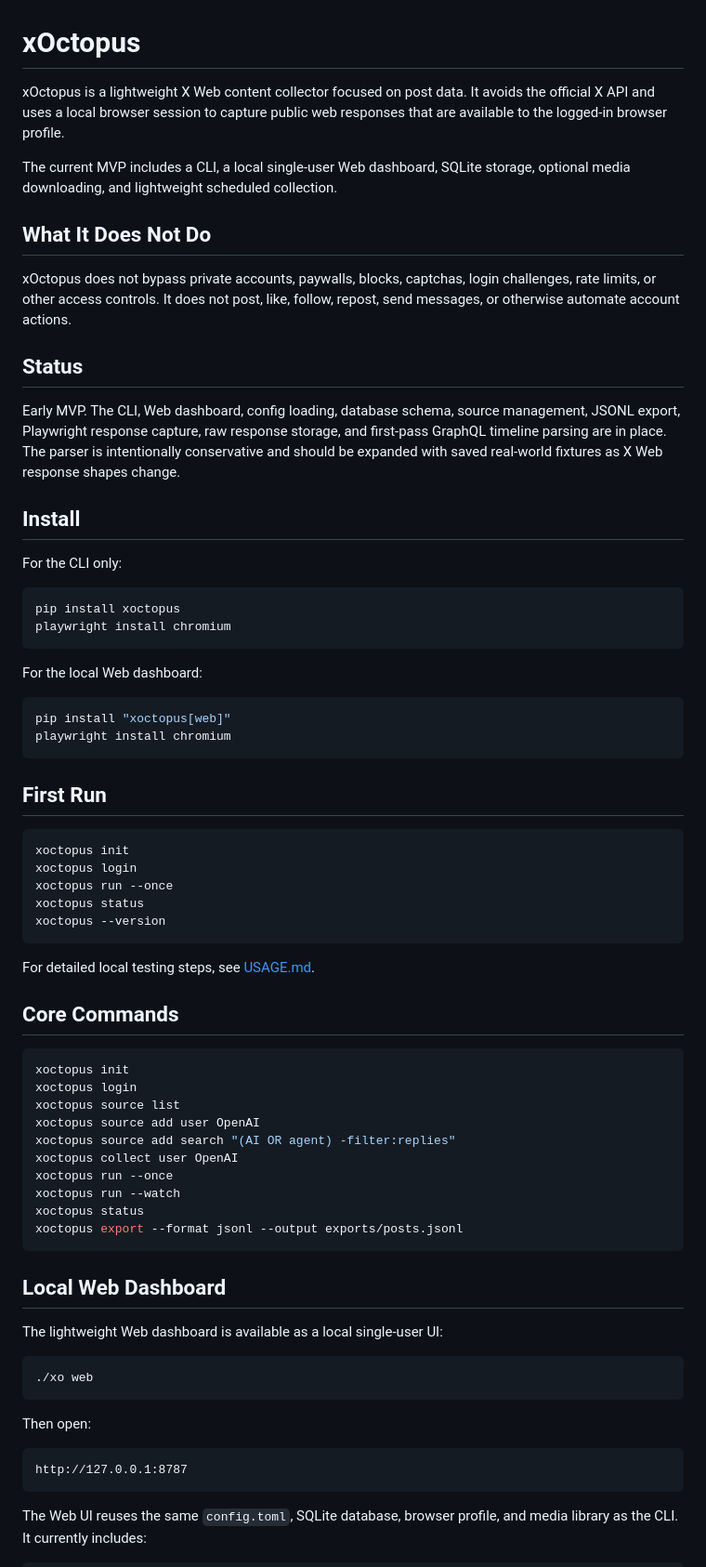
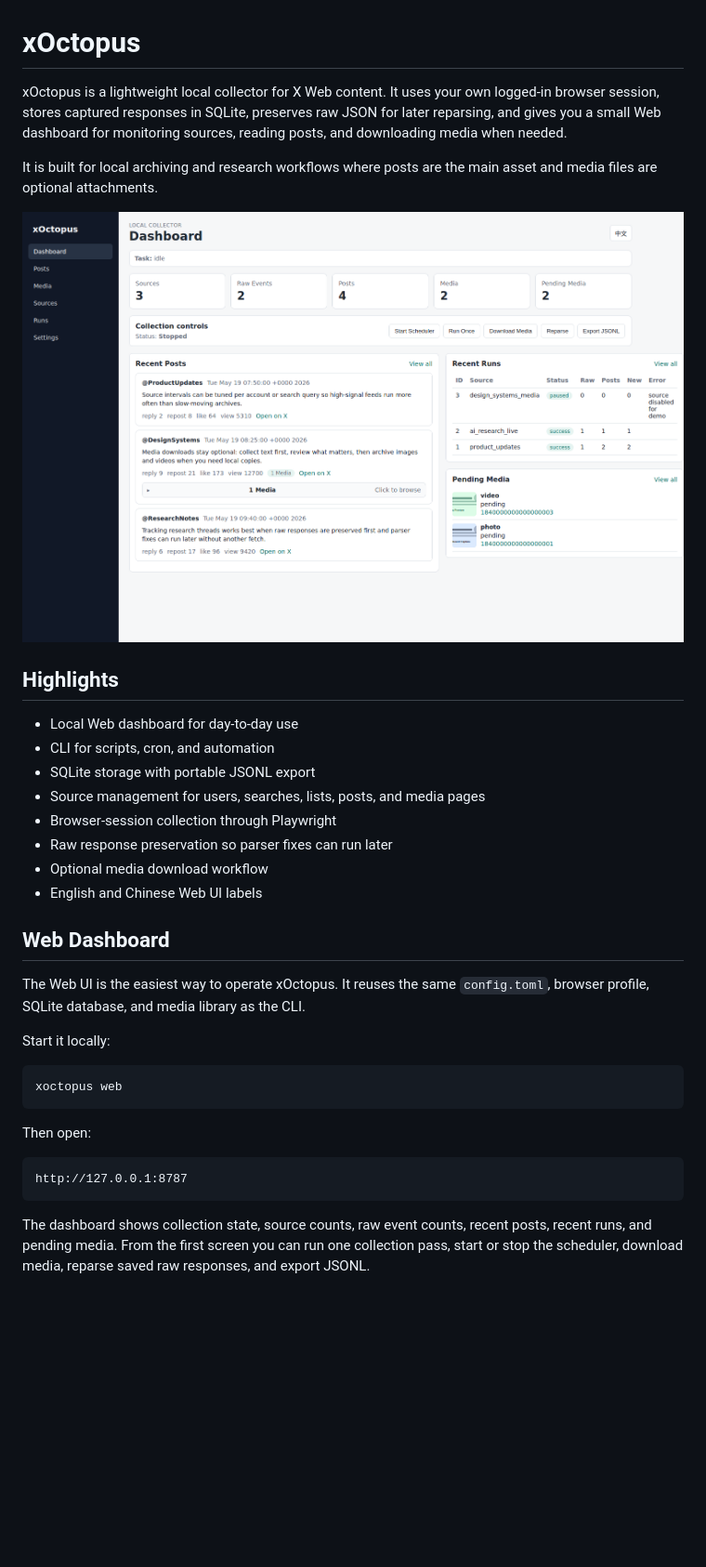
Before and after one commit to CauliBoss/xOctopus, a Markdown page: README.md, the part around the change printed below. Shown: that part at 93% size. GitHub-like rendering; pictures changed too: assets/screenshots/dashboard.png (added); blank space fills up the shorter version.

````diff
--- a/README.md
+++ b/README.md
@@ -1,66 +1,35 @@
 # xOctopus
 
-xOctopus is a lightweight X Web content collector focused on post data. It avoids the official X API and uses a local browser session to capture public web responses that are available to the logged-in browser profile.
+xOctopus is a lightweight local collector for X Web content. It uses your own
+logged-in browser session, stores captured responses in SQLite, preserves raw
+JSON for later reparsing, and gives you a small Web dashboard for monitoring
+sources, reading posts, and downloading media when needed.
 
-The current MVP includes a CLI, a local single-user Web dashboard, SQLite storage, optional media downloading, and lightweight scheduled collection.
+It is built for local archiving and research workflows where posts are the main
+asset and media files are optional attachments.
 
-## What It Does Not Do
+![xOctopus dashboard](assets/screenshots/dashboard.png)
 
-xOctopus does not bypass private accounts, paywalls, blocks, captchas, login challenges, rate limits, or other access controls. It does not post, like, follow, repost, send messages, or otherwise automate account actions.
+## Highlights
 
-## Status
+- Local Web dashboard for day-to-day use
+- CLI for scripts, cron, and automation
+- SQLite storage with portable JSONL export
+- Source management for users, searches, lists, posts, and media pages
+- Browser-session collection through Playwright
+- Raw response preservation so parser fixes can run later
+- Optional media download workflow
+- English and Chinese Web UI labels
 
-Early MVP. The CLI, Web dashboard, config loading, database schema, source management, JSONL export, Playwright response capture, raw response storage, and first-pass GraphQL timeline parsing are in place. The parser is intentionally conservative and should be expanded with saved real-world fixtures as X Web response shapes change.
+## Web Dashboard
 
-## Install
+The Web UI is the easiest way to operate xOctopus. It reuses the same
+`config.toml`, browser profile, SQLite database, and media library as the CLI.
 
-For the CLI only:
+Start it locally:
 
 ```bash
-pip install xoctopus
-playwright install chromium
-```
-
-For the local Web dashboard:
-
-```bash
-pip install "xoctopus[web]"
-playwright install chromium
-```
-
-## First Run
-
-```bash
-xoctopus init
-xoctopus login
-xoctopus run --once
-xoctopus status
-xoctopus --version
-```
-
-For detailed local testing steps, see [USAGE.md](USAGE.md).
-
-## Core Commands
-
-```bash
-xoctopus init
-xoctopus login
-xoctopus source list
-xoctopus source add user OpenAI
-xoctopus source add search "(AI OR agent) -filter:replies"
-xoctopus collect user OpenAI
-xoctopus run --once
-xoctopus run --watch
-xoctopus status
-xoctopus export --format jsonl --output exports/posts.jsonl
-```
-
-## Local Web Dashboard
-
-The lightweight Web dashboard is available as a local single-user UI:
-
-```bash
-./xo web
+xoctopus web
 ```
 
 Then open:
@@ -69,6 +38,8 @@ Then open:
 http://127.0.0.1:8787
 ```
 
-The Web UI reuses the same `config.toml`, SQLite database, browser profile, and
-media library as the CLI. It currently includes:
+The dashboard shows collection state, source counts, raw event counts, recent
+posts, recent runs, and pending media. From the first screen you can run one
+collection pass, start or stop the scheduler, download media, reparse saved raw
+responses, and export JSONL.
 
````
Also changed, not shown: other parts of README.md (+92 -64 lines), CHANGELOG.md (+4 -0 lines), assets/screenshots/posts.png (added), assets/screenshots/sources.png (added), 2 other files.
